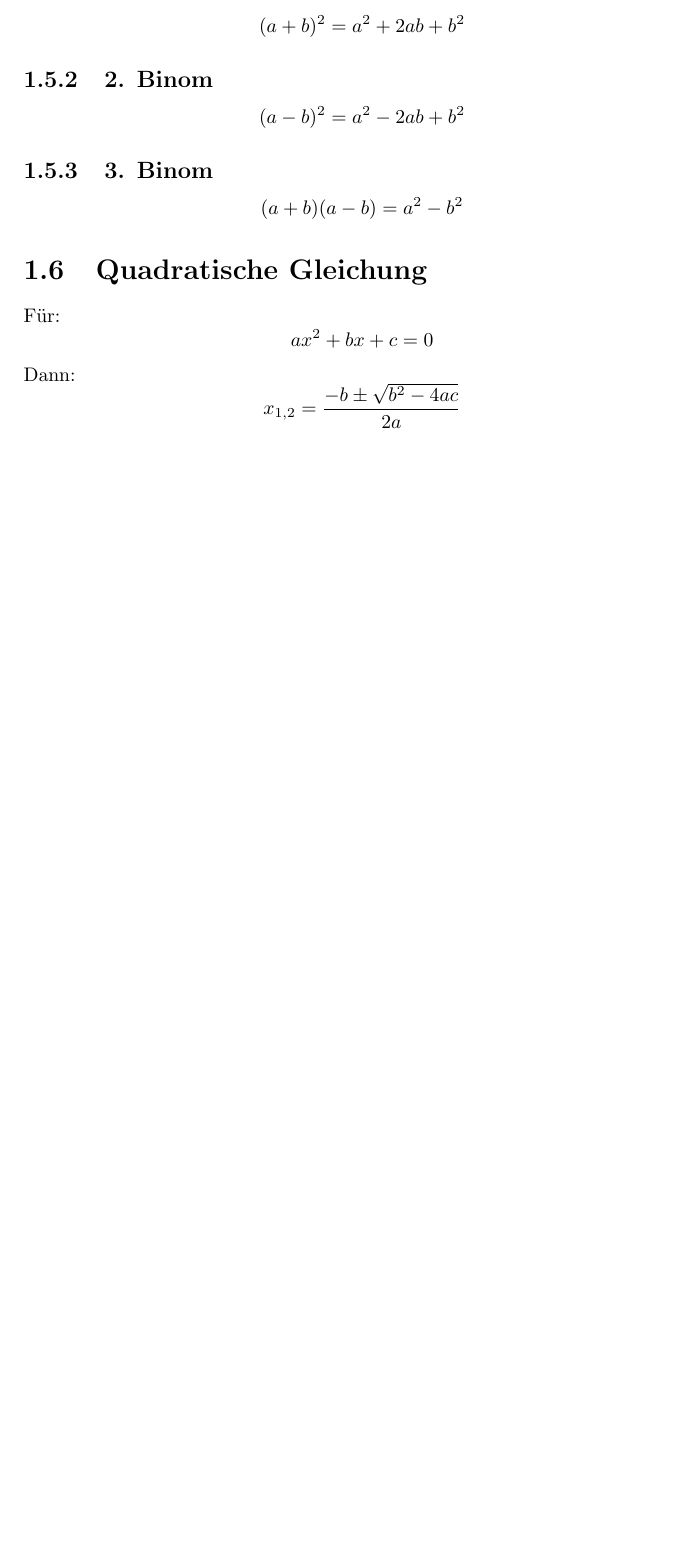
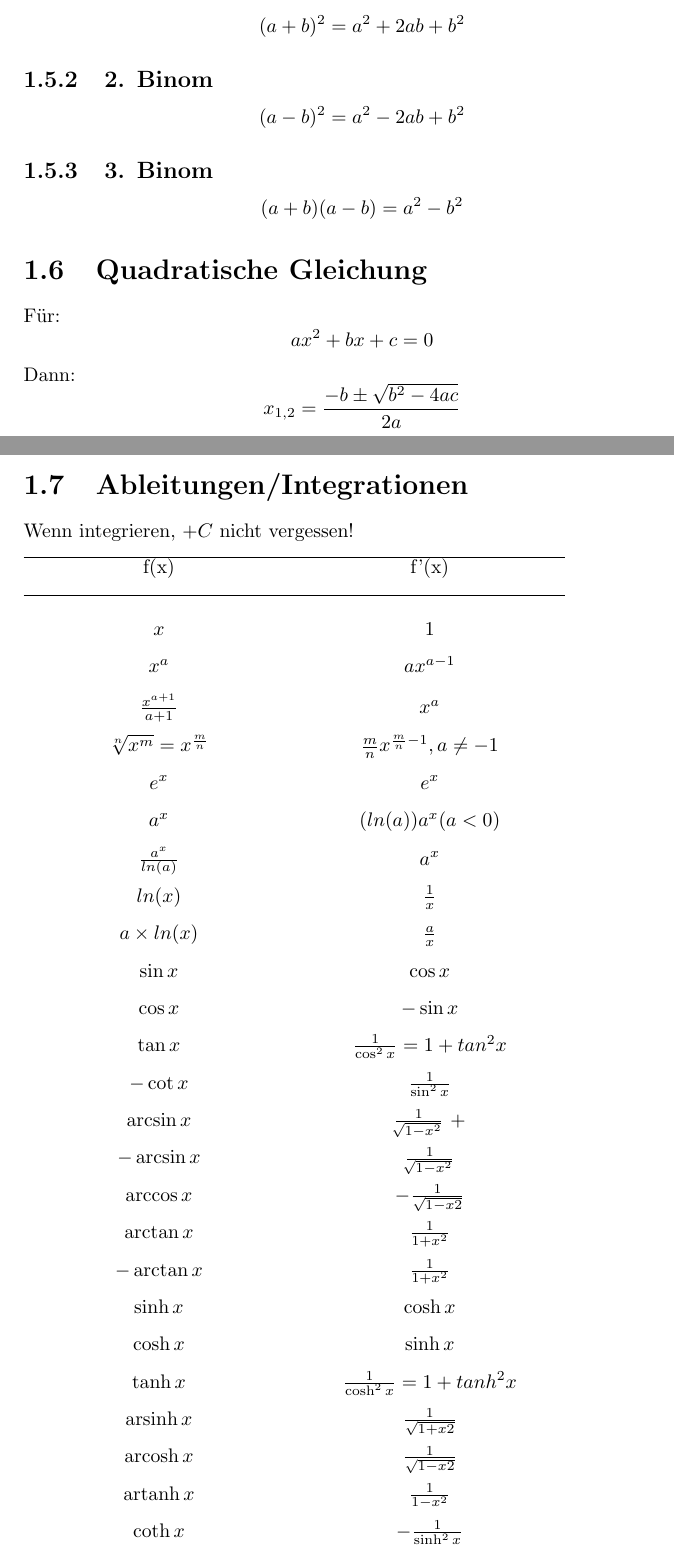
Before and after one commit to angry-Johanna/ANLIS, a LaTeX document (main.tex, which reads chapters/grundlagen.tex): part of page 6 of 35 before the commit and two parts of pages 6 and 7 of 36 after it, the two joined at a grey line, cut so that both start at the same text, the shorter picture padded with empty space. Compiled offline with pdfLaTeX.

Commit message:
add Ableitungen-Table to chapter Grundlagen

```diff
--- a/chapters/grundlagen.tex
+++ b/chapters/grundlagen.tex
@@ -240,6 +240,69 @@ Für:
 Dann:
 \[x_{1,2}=\frac{-b\pm\sqrt{b^2-4ac}}{2a}\]
 
+%%%%%%%%%%%%%%%
+% ABLEITUNGEN %
+%%%%%%%%%%%%%%%
+\section{Ableitungen/Integrationen}
+Wenn integrieren, $+C$ nicht vergessen! \\ [7pt]
+\begin{tabularx}{0.8\textwidth} {
+    >{\centering\arraybackslash}X
+    >{\centering\arraybackslash}X  }
+    \hline
+    f(x) & f'(x) \\ [7pt]
+    \hline \\
+    $x$ & $1$
+    \\ [7pt]
+    $x^a$ & $ax^{a-1}$
+    \\ [7pt]
+    $\frac{x^{a+1}}{a+1}$ & $x^a$
+    \\ [7pt]
+    $\sqrt[n]{x^m} = x^{\frac{m}{n}}$ & $\frac{m}{n}x^{\frac{m}{n}-1}, a \neq -1$
+    \\ [7pt]
+    $e^x$ & $e^x$
+    \\ [7pt]
+    $a^x$ & $(ln(a))a^x (a<0)$
+    \\ [7pt]
+    $\frac{a^x}{ln(a)}$ & $a^x$
+    \\ [7pt]
+    $ln(x)$ & $\frac{1}{x}$
+    \\ [7pt]
+    $a \times ln(x)$ & $\frac{a}{x}$
+    \\ [7pt]
+    $\sin x$ & $\cos x$
+    \\ [7pt]
+    $\cos x$ & $-\sin x$
+    \\ [7pt]
+    $\tan x$ & $\frac{1}{\cos ^2x} = 1 + tan ^2 x$
+    \\ [7pt]
+    $-\cot x$ & $\frac{1}{\sin ^2x}$
+    \\ [7pt]
+    $\arcsin x$ & $\frac{1}{\sqrt[]{1-x^2}}$ +
+    \\ [7pt]
+    $-\arcsin x$ & $\frac{1}{\sqrt[]{1-x^2}}$
+    \\ [7pt]
+    $\arccos x$ & $-\frac{1}{\sqrt{1 - x2}}$
+    \\ [7pt]
+    $\arctan x$ & $\frac{1}{1 + x^2}$
+    \\ [7pt]
+    $-\arctan x$ & $\frac{1}{1 + x^2}$
+    \\ [7pt]
+    $\sinh x$ & $\cosh x$
+    \\ [7pt]
+    $\cosh x$ & $\sinh x$
+    \\ [7pt]
+    $\tanh x$ & $\frac{1}{\cosh ^2x} = 1 + tanh ^2 x$
+    \\ [7pt]
+    $\operatorname{arsinh} x$ & $\frac{1}{\sqrt{1 + x2}}$
+    \\ [7pt]
+    $\operatorname{arcosh} x$ & $\frac{1}{\sqrt{1 - x2}}$
+    \\ [7pt]
+    $\operatorname{artanh} x$ & $\frac{1}{1 - x^2}$
+    \\ [7pt]
+    $\coth x$ & $-\frac{1}{\sinh^2x}$
+\end{tabularx} \\ [7pt]
+* falls $x \in (-1,1)$
+
 
 %%%%%%%%%%%%%
 % BEISPIELE %
```
Also changed, not shown: chapters/differentialrechnung_01.tex (+1 -1 lines), chapters/differentialrechnung_02.tex (+1 -1 lines), chapters/differentialrechnung_03.tex (+1 -1 lines), chapters/differentialrechnung_04.tex (+1 -1 lines), chapters/folgen_und_reihen.tex (+1 -1 lines), chapters/funktionen.tex (+1 -1 lines), chapters/grenzwerte_und_stetigkeit.tex (+1 -1 lines), main.pdf, chapters/grundlagen.tex (2 more changed lines).
